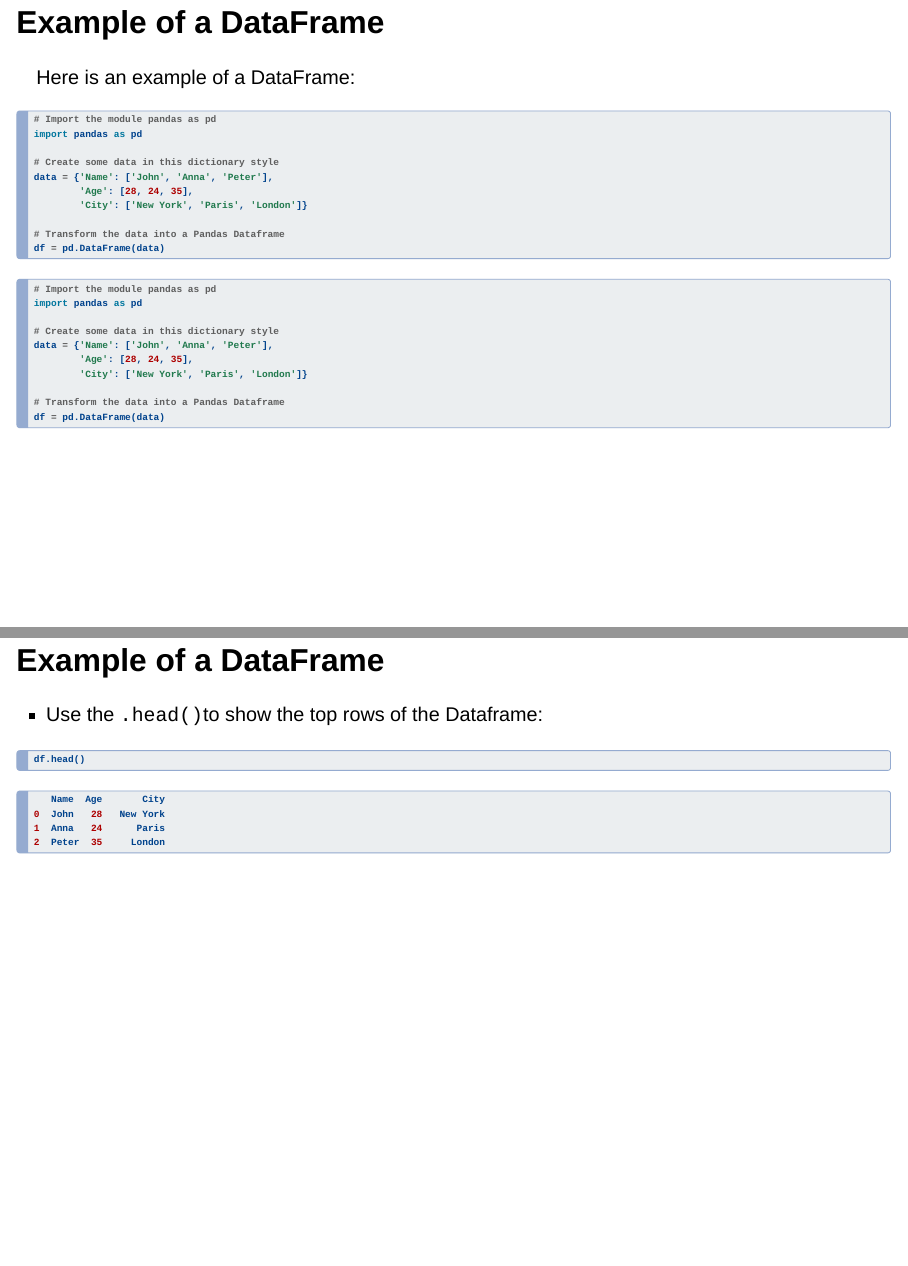
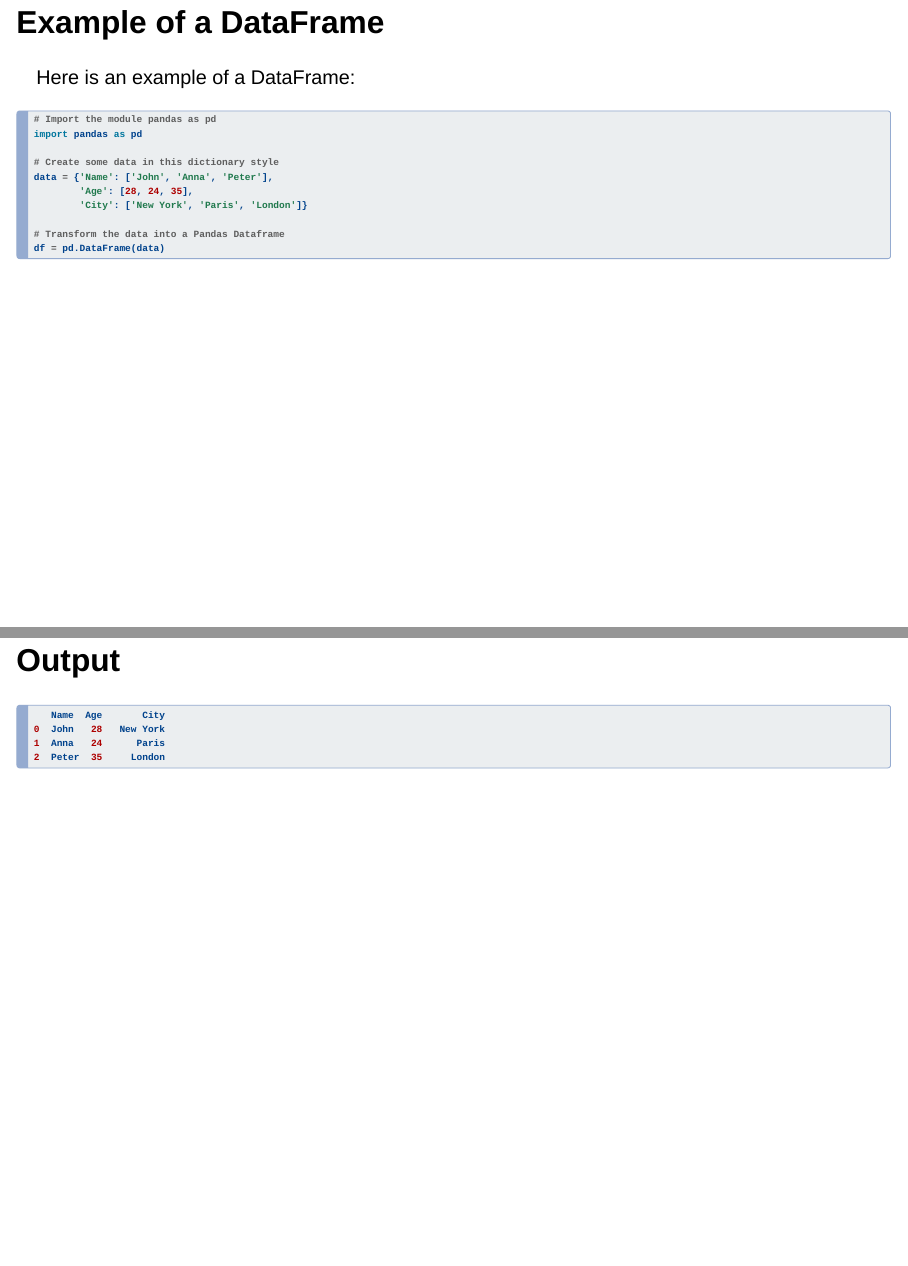
Before and after one commit to kirenz/lab-competitive, a Quarto document (slides/pandas.qmd): pages 6 and 7 of 26 before the commit and pages 6 and 8 of 27 after it, joined at a grey line. Rendered offline with R 4.5, knitr and Pandoc in place of Quarto, with nearby package versions; drawn as Slidy slides in place of the format the file asks for.

Commit message:
added python

````diff
--- a/slides/pandas.qmd
+++ b/slides/pandas.qmd
@@ -68,26 +68,19 @@ data = {'Name': ['John', 'Anna', 'Peter'],
 df = pd.DataFrame(data)
 ```
 
-```python
-# Import the module pandas as pd
-import pandas as pd
 
-# Create some data in this dictionary style
-data = {'Name': ['John', 'Anna', 'Peter'],
-        'Age': [28, 24, 35],
-        'City': ['New York', 'Paris', 'London']}
-
-# Transform the data into a Pandas Dataframe
-df = pd.DataFrame(data)
-```
 
 ## Example of a DataFrame
 
 - Use the `.head()`to show the top rows of the Dataframe:
 
-```python
+
+```{python}
 df.head()
+
 ```
+
+## Output
 
 ```python
    Name  Age       City
````
Also changed, not shown: 3 other files.
